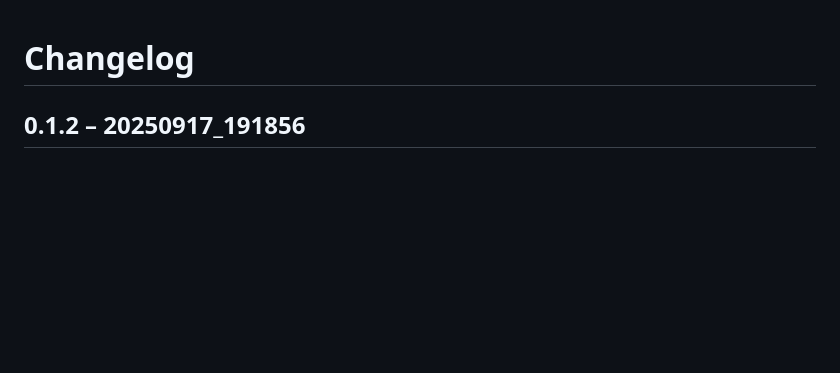
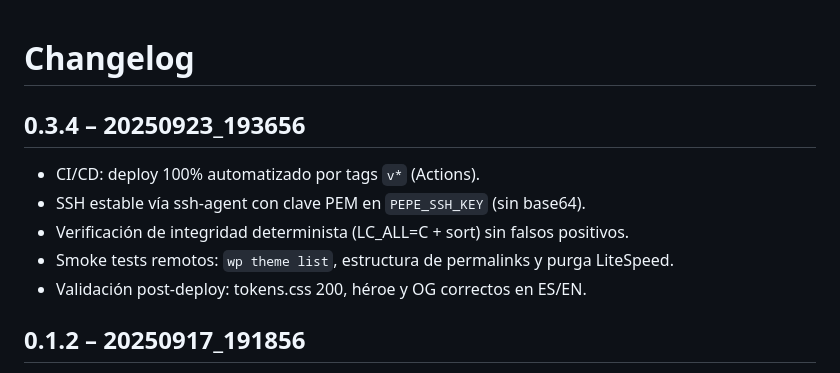
Before and after one commit to ppkapiro/pepecapiro-wp-theme, a Markdown page: CHANGELOG.md, the part around the change. Drawn GitHub-style; blank space fills up the shorter version.

Commit message:
docs(changelog): v0.3.4 – CI determinista, ssh-agent PEM y deploy por tags

```diff
--- a/CHANGELOG.md
+++ b/CHANGELOG.md
@@ -1,4 +1,11 @@
 # Changelog
+
+## 0.3.4 – 20250923_193656
+- CI/CD: deploy 100% automatizado por tags `v*` (Actions).
+- SSH estable vía ssh-agent con clave PEM en `PEPE_SSH_KEY` (sin base64).
+- Verificación de integridad determinista (LC_ALL=C + sort) sin falsos positivos.
+- Smoke tests remotos: `wp theme list`, estructura de permalinks y purga LiteSpeed.
+- Validación post-deploy: tokens.css 200, héroe y OG correctos en ES/EN.
 
 ## 0.1.2 – 20250917_191856
 - Paleta y tipografías (Montserrat + Open Sans).
```
